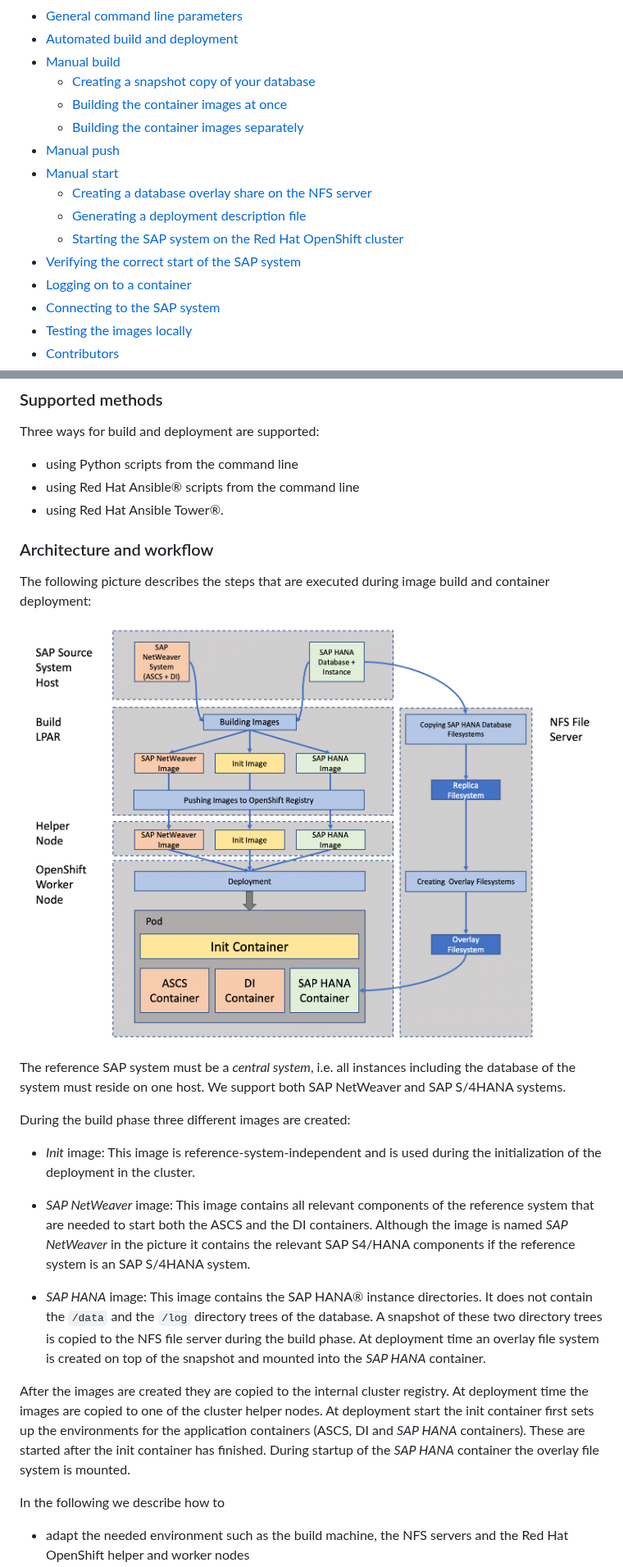
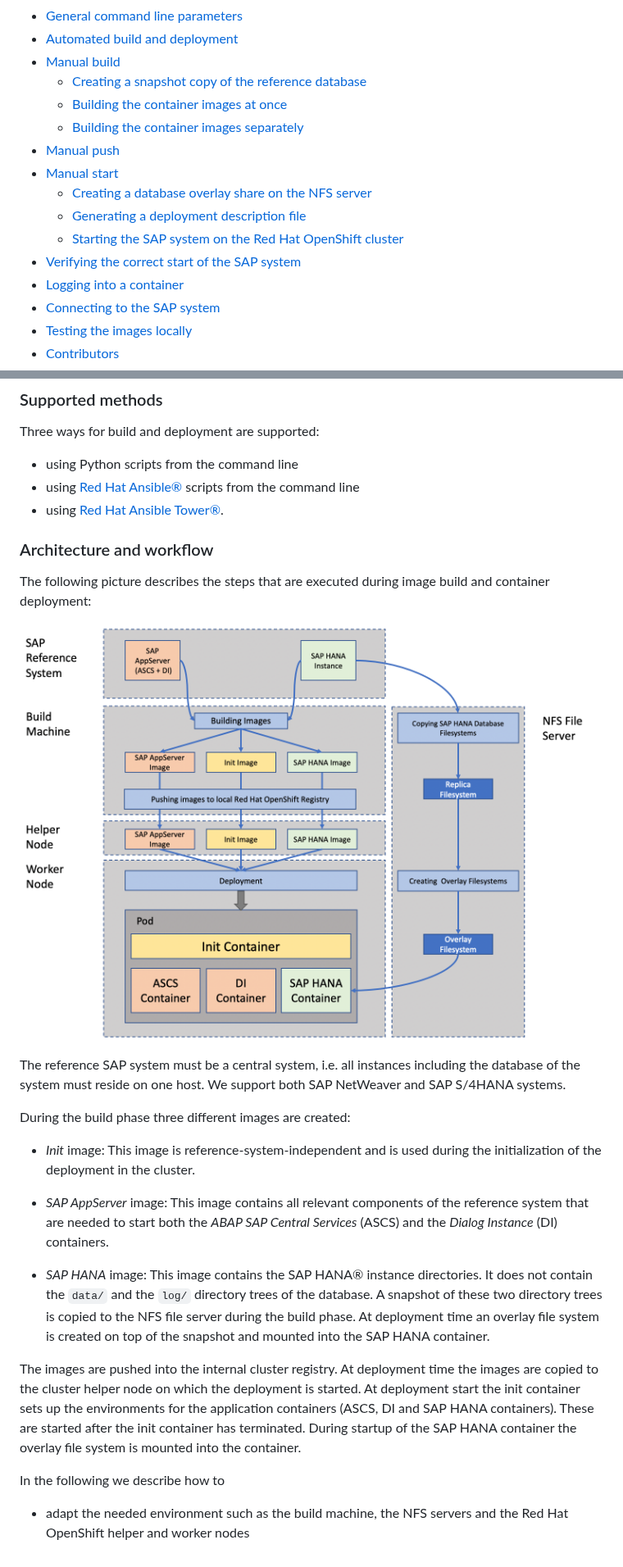
Before and after one commit to IBM/containerization-for-sap-s4hana, a Markdown page: README.md, 2 parts joined by grey strips. Shown at 82% size. Rendered like a GitHub page; pictures changed too: docs/images/BuildingImages.png; folded sections open.

```diff
--- a/README.md
+++ b/README.md
@@ -43,7 +43,7 @@ systems and run them on a Red Hat® OpenShift® cluster.
 - [General command line parameters](#general-command-line-parameters)
 - [Automated build and deployment](#automated-build-and-deployment)
 - [Manual build](#manual-build)
-  - [Creating a snapshot copy of your database](#creating-a-snapshot-copy-of-your-database)
+  - [Creating a snapshot copy of the reference database](#creating-a-snapshot-copy-of-the-reference-database)
   - [Building the container images at once](#building-the-container-images-at-once)
   - [Building the container images separately](#building-the-container-images-separately)
 - [Manual push](#manual-push)
@@ -52,7 +52,7 @@ systems and run them on a Red Hat® OpenShift® cluster.
   - [Generating a deployment description file](#generating-a-deployment-description-file)
   - [Starting the SAP system on the Red Hat OpenShift cluster](#starting-the-sap-system-on-the-red-hat-openshift-cluster)
 - [Verifying the correct start of the SAP system](#verifying-the-correct-start-of-the-sap-system)
-- [Logging on to a container](#logging-on-to-a-container)
+- [Logging into a container](#logging-into-a-container)
 - [Connecting to the SAP system](#connecting-to-the-sap-system)
 - [Testing the images locally](#testing-the-images-locally)
 - [Contributors](#contributors)
@@ -72,8 +72,8 @@ images in a Red Hat OpenShift cluster running on IBM Power® Systems.
 Three ways for build and deployment are supported:
 
 - using Python scripts from the command line
-- using Red Hat Ansible® scripts from the command line
-- using Red Hat Ansible Tower®.
+- using [Red Hat Ansible®](ansible/README.md#building-and-deploying-with-red-hat-ansible) scripts from the command line
+- using [Red Hat Ansible Tower®](ansible/README.md#building-and-deploying-with-red-hat-ansible-tower).
 
 ### Architecture and workflow
 
@@ -83,7 +83,7 @@ image build and container deployment:
 <img src="docs/images/BuildingImages.png" alt="workflow"
 	title="Workflow" width="1400" height="500" />
 
-The reference SAP system must be a *central system*, i.e. all
+The reference SAP system must be a central system, i.e. all
 instances including the database of the system must reside on one
 host. We support both SAP NetWeaver and SAP S/4HANA systems.
 
@@ -92,26 +92,24 @@ During the build phase three different images are created:
 - *Init* image: This image is reference-system-independent and is used
   during the initialization of the deployment in the cluster.
 
-- *SAP NetWeaver* image: This image contains all relevant components
-  of the reference system that are needed to start both the ASCS
-  and the DI containers. Although the image is named *SAP NetWeaver*
-  in the picture it contains the relevant SAP S4/HANA components if
-  the reference system is an SAP S/4HANA system.
+- *SAP AppServer* image: This image contains all relevant components
+  of the reference system that are needed to start both the *ABAP SAP
+  Central Services* (ASCS) and the *Dialog Instance* (DI) containers.
 
 - *SAP HANA* image: This image contains the SAP HANA® instance
-  directories. It does not contain the `/data` and the `/log`
+  directories. It does not contain the `data/` and the `log/`
   directory trees of the database. A snapshot of these two
   directory trees is copied to the NFS file server during the build
   phase. At deployment time an overlay file system is created on top of
-  the snapshot and mounted into the *SAP HANA* container.
+  the snapshot and mounted into the SAP HANA container.
 
-After the images are created they are copied to the internal cluster
-registry. At deployment time the images are copied to one of the
-cluster helper nodes. At deployment start the init container first
-sets up the environments for the application containers (ASCS, DI and
-*SAP HANA* containers). These are started after the init container has
-finished. During startup of the *SAP HANA* container the overlay
-file system is mounted.
+The images are pushed into the internal cluster registry. At
+deployment time the images are copied to the cluster helper node on
+which the deployment is started. At deployment start the init
+container sets up the environments for the application containers
+(ASCS, DI and SAP HANA containers). These are started after the init
+container has terminated. During startup of the SAP HANA container the
+overlay file system is mounted into the container.
 
 
 In the following we describe how to
```
Also changed, not shown: other parts of README.md (+89 -62 lines).
